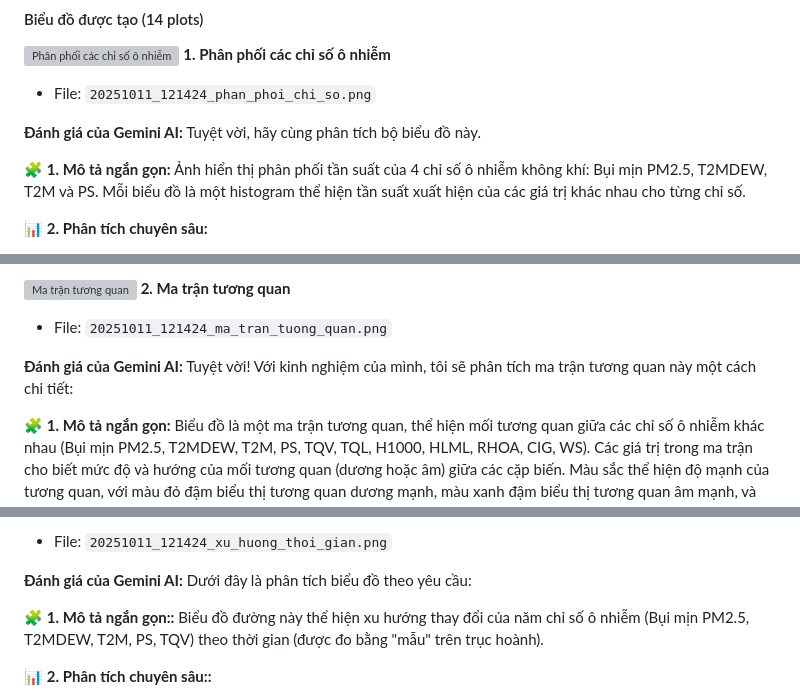
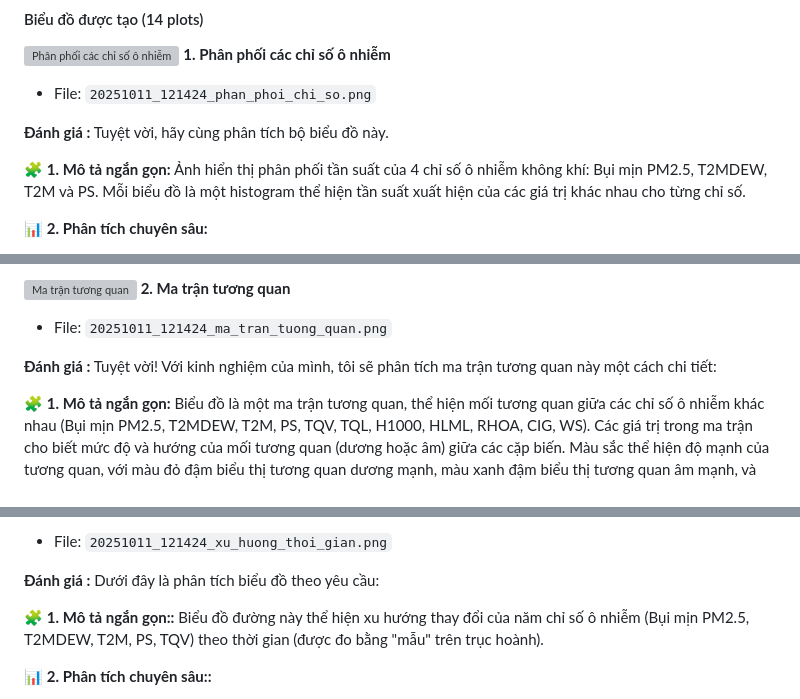
Before and after one commit to PhamVanHung412004/Web_predict_weather, a Markdown page: dataset_test_report_20251011_115040.md, 3 parts joined by grey strips. GitHub-like rendering; grey boxes are pictures that could not be loaded.

Commit message:
fix file dataset_test_report_20251011_115040.md

```diff
--- a/dataset_test_report_20251011_115040.md
+++ b/dataset_test_report_20251011_115040.md
@@ -35,7 +35,7 @@ Báo cáo này trình bày kết quả test hệ thống phân tích dữ liệu
 **1. Phân phối các chỉ số ô nhiễm**
 - File: `20251011_121424_phan_phoi_chi_so.png`
 
-**Đánh giá của Gemini AI:**
+**Đánh giá :**
 Tuyệt vời, hãy cùng phân tích bộ biểu đồ này.
 
 🧩 **1. Mô tả ngắn gọn:**
@@ -67,7 +67,7 @@ Hy vọng phân tích này hữu ích cho bạn. Hãy cho tôi biết nếu bạ
 **2. Ma trận tương quan**
 - File: `20251011_121424_ma_tran_tuong_quan.png`
 
-**Đánh giá của Gemini AI:**
+**Đánh giá :**
 Tuyệt vời! Với kinh nghiệm của mình, tôi sẽ phân tích ma trận tương quan này một cách chi tiết:
 
 🧩 **1. Mô tả ngắn gọn:**
@@ -105,7 +105,7 @@ Hy vọng phân tích này hữu ích! Nếu bạn có bất kỳ câu hỏi nà
 **3. Xu hướng thời gian**
 - File: `20251011_121424_xu_huong_thoi_gian.png`
 
-**Đánh giá của Gemini AI:**
+**Đánh giá :**
 Dưới đây là phân tích biểu đồ theo yêu cầu:
 
 🧩 **1. Mô tả ngắn gọn::**
```
Also changed, not shown: other parts of dataset_test_report_20251011_115040.md (+39 -39 lines).
